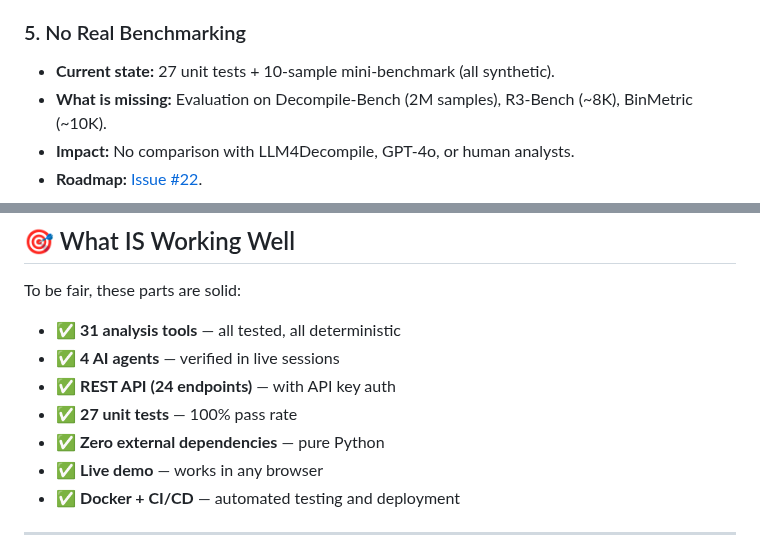
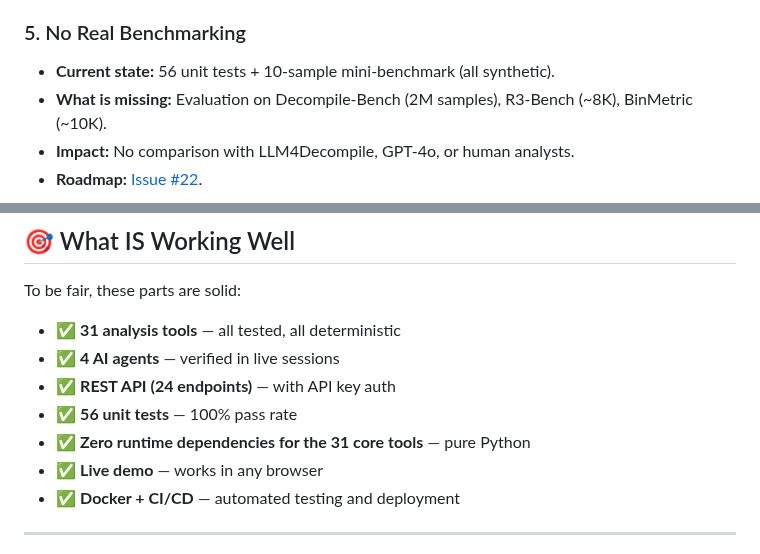
Before and after one commit to qamarsobhy7-source/nexus-re, a Markdown page: LIMITATIONS.md, 2 parts joined by grey strips. Rendered like a GitHub page.

Commit message:
docs: unify test count to 56 and qualify zero-dependency claim

```diff
--- a/LIMITATIONS.md
+++ b/LIMITATIONS.md
@@ -35,7 +35,7 @@
 
 ### 5. No Real Benchmarking
 
-- **Current state:** 27 unit tests + 10-sample mini-benchmark (all synthetic).
+- **Current state:** 56 unit tests + 10-sample mini-benchmark (all synthetic).
 - **What is missing:** Evaluation on Decompile-Bench (2M samples), R3-Bench (~8K), BinMetric (~10K).
 - **Impact:** No comparison with LLM4Decompile, GPT-4o, or human analysts.
 - **Roadmap:** [Issue #22](https://github.com/qamarsobhy7-source/nexus-re/issues/22).
@@ -96,8 +96,8 @@ To be fair, these parts are solid:
 - ✅ **31 analysis tools** — all tested, all deterministic
 - ✅ **4 AI agents** — verified in live sessions
 - ✅ **REST API (24 endpoints)** — with API key auth
-- ✅ **27 unit tests** — 100% pass rate
-- ✅ **Zero external dependencies** — pure Python
+- ✅ **56 unit tests** — 100% pass rate
+- ✅ **Zero runtime dependencies for the 31 core tools** — pure Python
 - ✅ **Live demo** — works in any browser
 - ✅ **Docker + CI/CD** — automated testing and deployment
 
```
